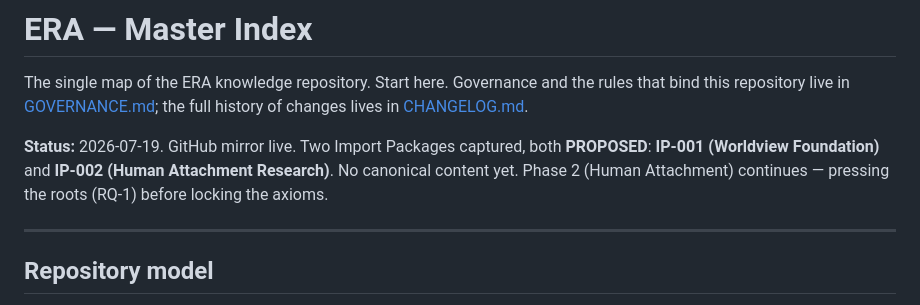
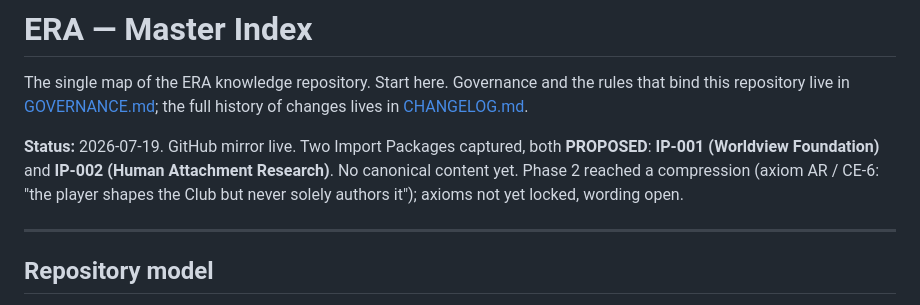
Before and after one commit to Roy481977/ERA, a Markdown page: INDEX.md, the part around the change. Rendered like a GitHub page.

Commit message:
INDEX: update status line (RQ-1 paid out; relational compression)

```diff
--- a/INDEX.md
+++ b/INDEX.md
@@ -6,8 +6,9 @@ history of changes lives in [CHANGELOG.md](CHANGELOG.md).
 
 **Status:** 2026-07-19. GitHub mirror live. Two Import Packages captured, both
 **PROPOSED**: **IP-001 (Worldview Foundation)** and **IP-002 (Human Attachment
-Research)**. No canonical content yet. Phase 2 (Human Attachment) continues —
-pressing the roots (RQ-1) before locking the axioms.
+Research)**. No canonical content yet. Phase 2 reached a compression (axiom AR /
+CE-6: "the player shapes the Club but never solely authors it"); axioms not yet
+locked, wording open.
 
 ---
 
```
